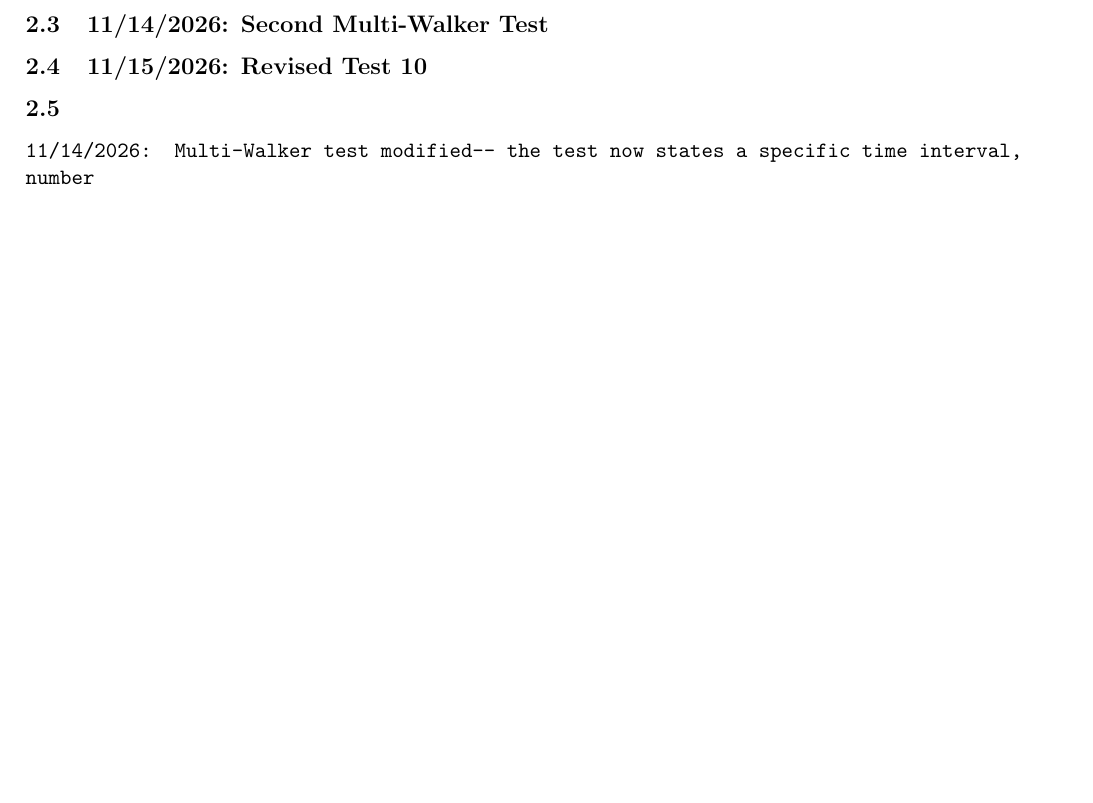
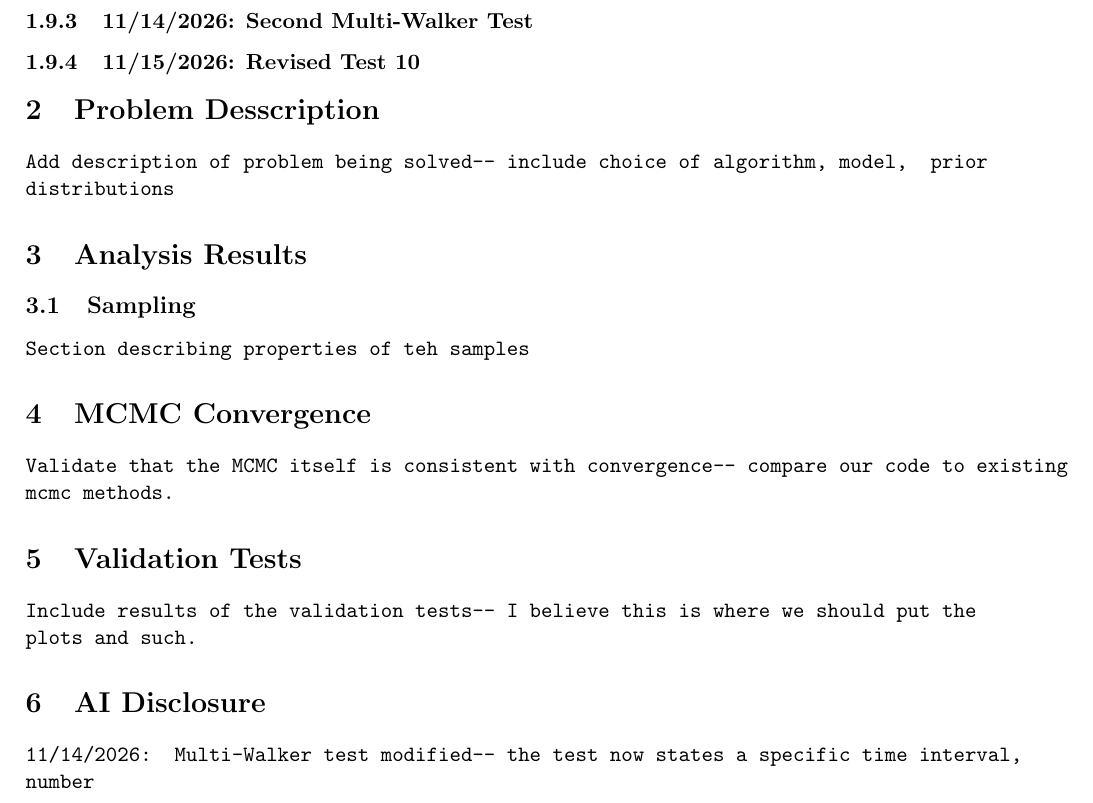
Before and after one commit to avonhavensyr/Physics-607-Project-III, a LaTeX document (report.tex): part of page 6 of 6, cut so that both start at the same text, the shorter picture padded with empty space. Compiled offline with pdfLaTeX.

Commit message:
Outline report sections

```diff
--- a/report.tex
+++ b/report.tex
@@ -161,10 +161,29 @@ We included an additional plot showing how well the walkers agree with one anoth
 check test 6
 
-\subsection{11/14/2026: Second Multi-Walker Test}
+\subsubsection{11/14/2026: Second Multi-Walker Test}
 
-\subsection{11/15/2026: Revised Test 10}
+\subsubsection{11/15/2026: Revised Test 10}
 
-\subsection{}
+\section{Problem Desscription}
+Add description of problem being solved-- include choice of algorithm, model, & prior distributions
+
+\section{Analysis Results}
+
+\subsection{Sampling}
+Section describing properties of teh samples
+
+\section{MCMC Convergence}
+Validate that the MCMC itself is consistent with convergence-- compare our code to existing mcmc methods.
+
+\section{Validation Tests}
+Include results of the validation tests-- I believe this is where we should put the plots and such.
+
+
+\section{AI Disclosure}
+
+
+
+
 
 11/14/2026: Multi-Walker test modified-- the test now states a specific time interval, number
 
```
Also changed, not shown: report.tex (6 more changed lines).
